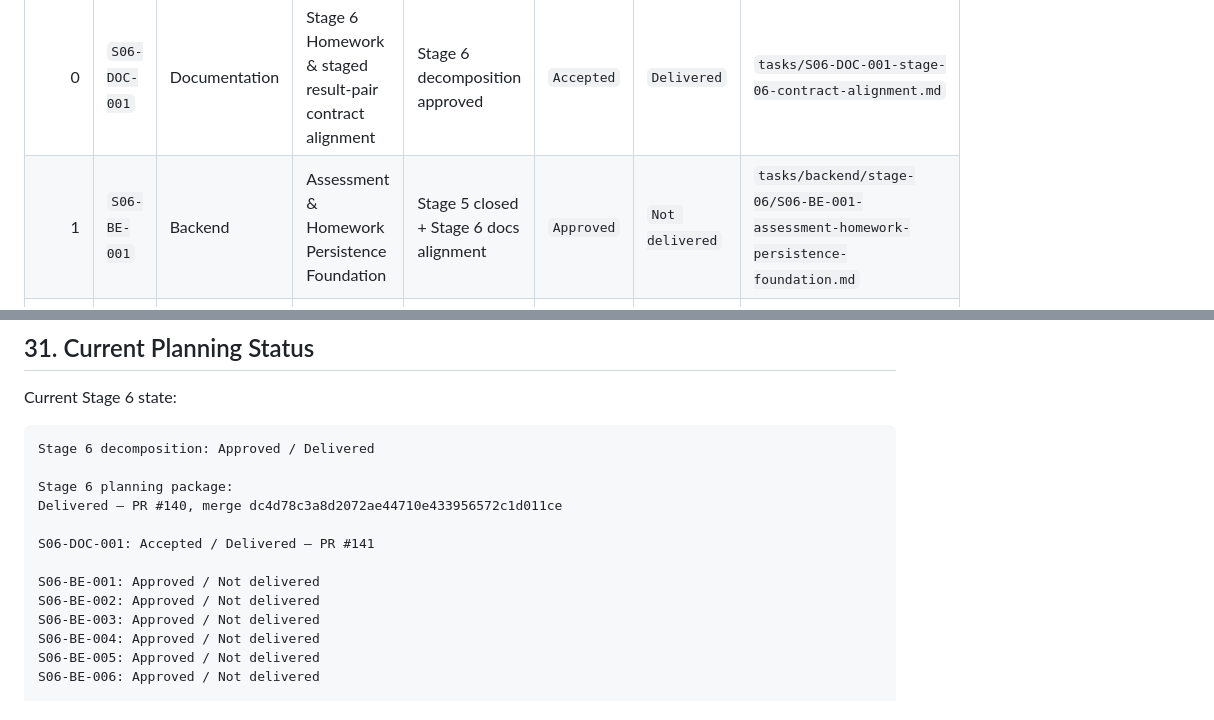
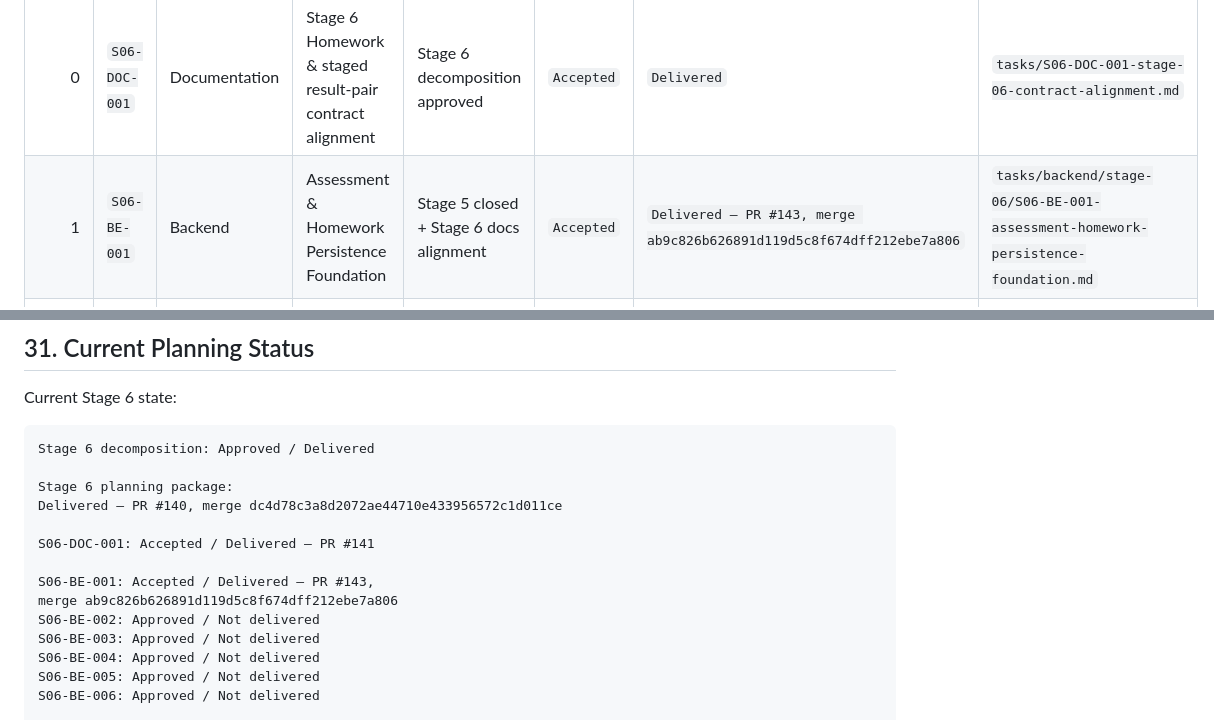
Before and after one commit to Shoxrux2017/testlabuz, a Markdown page: tasks/STAGE_06_TASK_INDEX.md, 2 parts joined by grey strips. Drawn GitHub-style.

```diff
--- a/tasks/STAGE_06_TASK_INDEX.md
+++ b/tasks/STAGE_06_TASK_INDEX.md
@@ -596,7 +596,7 @@ Implementation proceeds in exact dependency order.
 | Order | Task ID | Area | Short outcome | Depends on | Contract status | Delivery status | Contract file |
 |---:|---|---|---|---|---|---|---|
 | 0 | `S06-DOC-001` | Documentation | Stage 6 Homework & staged result-pair contract alignment | Stage 6 decomposition approved | `Accepted` | `Delivered` | `tasks/S06-DOC-001-stage-06-contract-alignment.md` |
-| 1 | `S06-BE-001` | Backend | Assessment & Homework Persistence Foundation | Stage 5 closed + Stage 6 docs alignment | `Approved` | `Not delivered` | `tasks/backend/stage-06/S06-BE-001-assessment-homework-persistence-foundation.md` |
+| 1 | `S06-BE-001` | Backend | Assessment & Homework Persistence Foundation | Stage 5 closed + Stage 6 docs alignment | `Accepted` | `Delivered — PR #143, merge ab9c826b626891d119d5c8f674dff212ebe7a806` | `tasks/backend/stage-06/S06-BE-001-assessment-homework-persistence-foundation.md` |
 | 2 | `S06-BE-002` | Backend | Typed Question Persistence & Domain Contracts | `S06-BE-001 Accepted / Delivered` | `Approved` | `Not delivered` | `tasks/backend/stage-06/S06-BE-002-typed-question-persistence-domain-contracts.md` |
 | 3 | `S06-BE-003` | Backend | Teacher Homework Authoring & Recipient Discovery API | `S06-BE-001` + `S06-BE-002` Accepted / Delivered | `Approved` | `Not delivered` | `tasks/backend/stage-06/S06-BE-003-teacher-homework-authoring-recipient-discovery-api.md` |
 | 4 | `S06-BE-004` | Backend | Teacher Question Mutation & Editing Integrity | `S06-BE-001…003 Accepted / Delivered` | `Approved` | `Not delivered` | `tasks/backend/stage-06/S06-BE-004-teacher-question-mutation-editing-integrity.md` |
@@ -1280,7 +1280,8 @@ Delivered — PR #140, merge dc4d78c3a8d2072ae44710e433956572c1d011ce
 
 S06-DOC-001: Accepted / Delivered — PR #141
 
-S06-BE-001: Approved / Not delivered
+S06-BE-001: Accepted / Delivered — PR #143,
+merge ab9c826b626891d119d5c8f674dff212ebe7a806
 S06-BE-002: Approved / Not delivered
 S06-BE-003: Approved / Not delivered
 S06-BE-004: Approved / Not delivered
```
Also changed, not shown: other parts of tasks/STAGE_06_TASK_INDEX.md (+16 -13 lines), tasks/README.md (+5 -3 lines), 1 other file.
